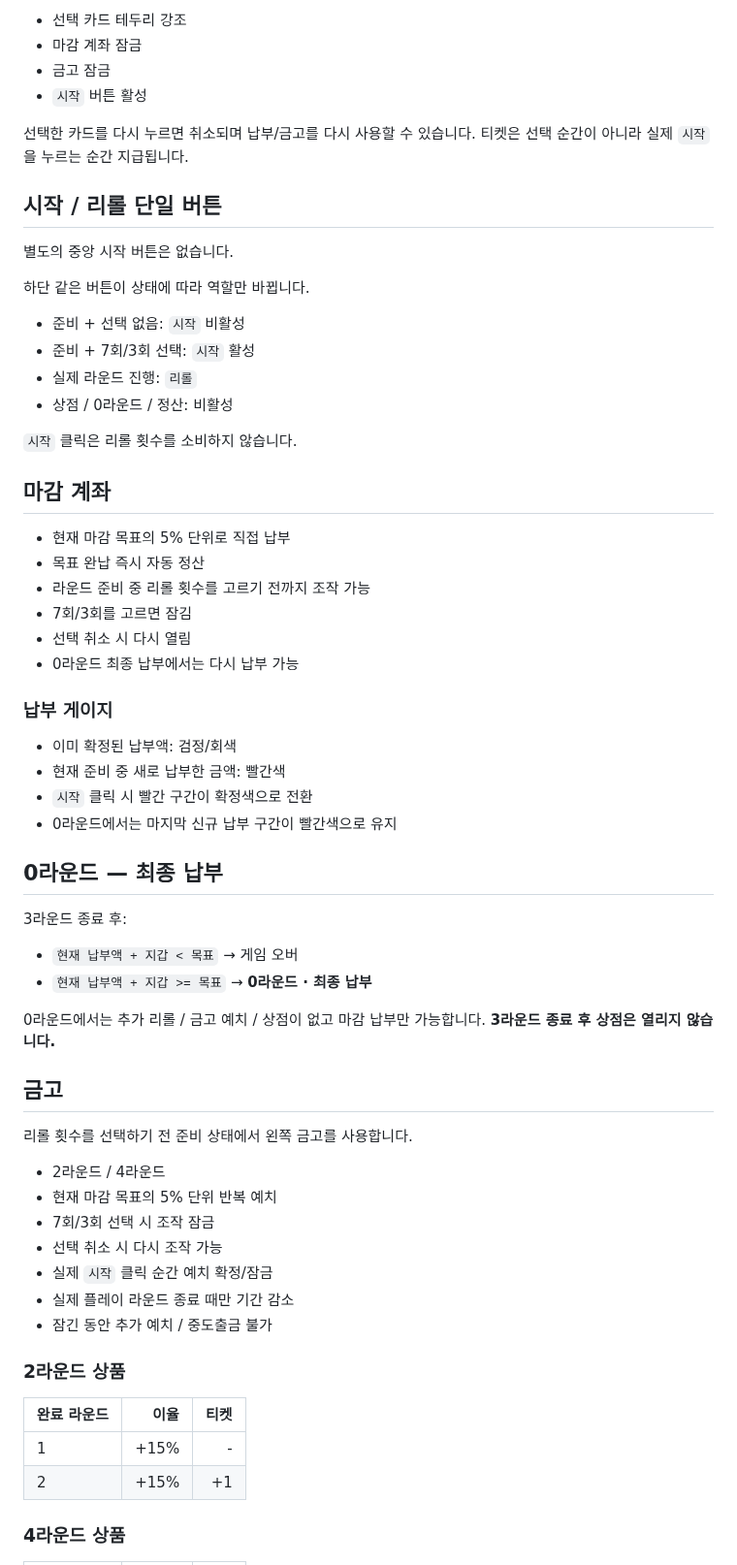
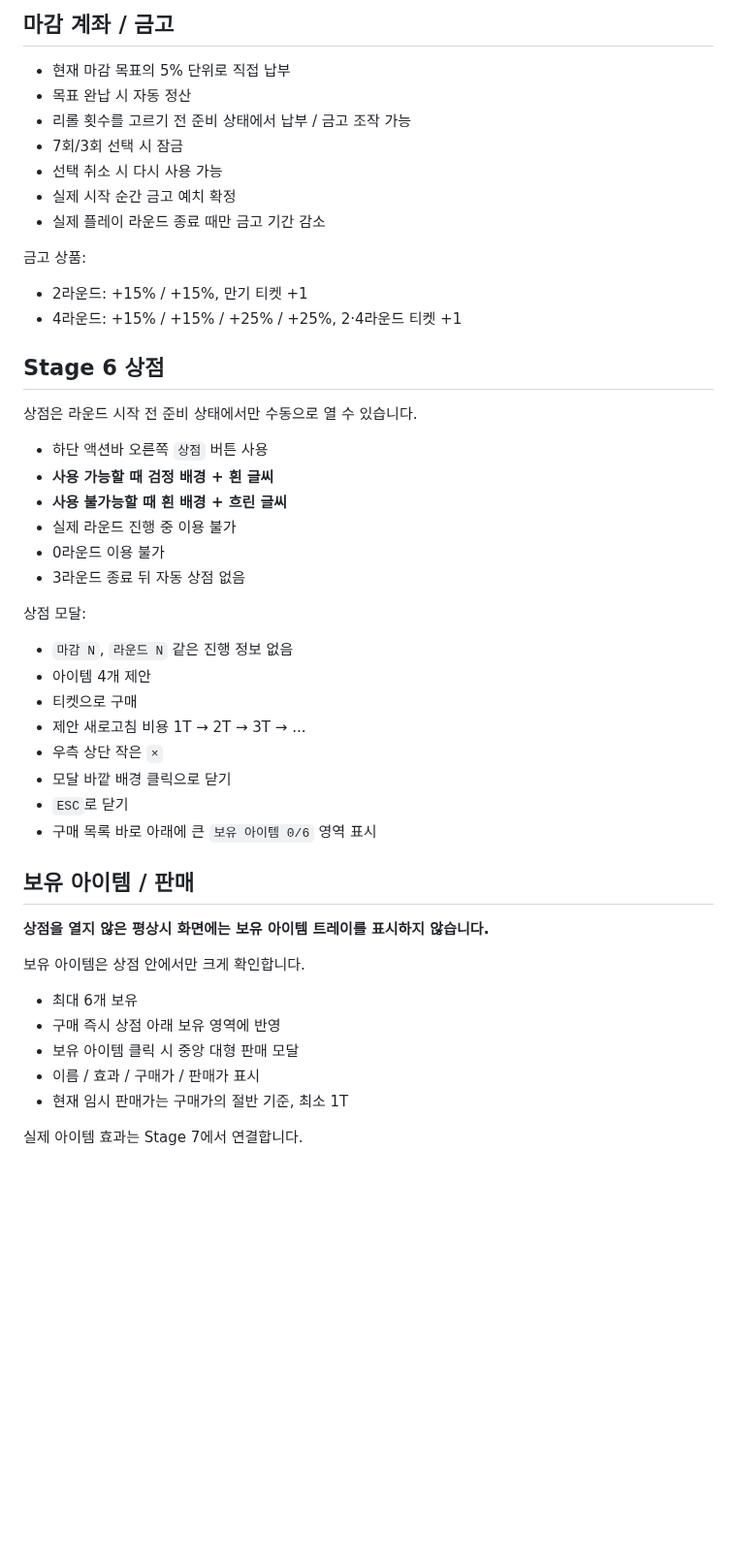
Before and after one commit to kimhjrr6495-cmyk/kdyun, a Markdown page: README.md, the part around one of its changes. Shown at 97% size. Rendered like a GitHub page; blank space fills up the shorter version.

Commit message:
Document Stage 6.3 UI cleanup

```diff
--- a/README.md
+++ b/README.md
@@ -69,68 +44,51 @@ $ 1,250                         T 7
-- 선택 카드 테두리 강조
-- 마감 계좌 잠금
-- 금고 잠금
-- `시작` 버튼 활성
-
-선택한 카드를 다시 누르면 취소되며 납부/금고를 다시 사용할 수 있습니다.
-티켓은 선택 순간이 아니라 실제 `시작`을 누르는 순간 지급됩니다.
-
-## 시작 / 리롤 단일 버튼
-
-별도의 중앙 시작 버튼은 없습니다.
-
-하단 같은 버튼이 상태에 따라 역할만 바뀝니다.
-
-- 준비 + 선택 없음: `시작` 비활성
-- 준비 + 7회/3회 선택: `시작` 활성
-- 실제 라운드 진행: `리롤`
-- 상점 / 0라운드 / 정산: 비활성
-
-`시작` 클릭은 리롤 횟수를 소비하지 않습니다.
-
-## 마감 계좌
+## 마감 계좌 / 금고
 
 - 현재 마감 목표의 5% 단위로 직접 납부
-- 목표 완납 즉시 자동 정산
-- 라운드 준비 중 리롤 횟수를 고르기 전까지 조작 가능
-- 7회/3회를 고르면 잠김
-- 선택 취소 시 다시 열림
-- 0라운드 최종 납부에서는 다시 납부 가능
+- 목표 완납 시 자동 정산
+- 리롤 횟수를 고르기 전 준비 상태에서 납부 / 금고 조작 가능
+- 7회/3회 선택 시 잠금
+- 선택 취소 시 다시 사용 가능
+- 실제 시작 순간 금고 예치 확정
+- 실제 플레이 라운드 종료 때만 금고 기간 감소
 
-### 납부 게이지
+금고 상품:
 
-- 이미 확정된 납부액: 검정/회색
-- 현재 준비 중 새로 납부한 금액: 빨간색
-- `시작` 클릭 시 빨간 구간이 확정색으로 전환
-- 0라운드에서는 마지막 신규 납부 구간이 빨간색으로 유지
+- 2라운드: +15% / +15%, 만기 티켓 +1
+- 4라운드: +15% / +15% / +25% / +25%, 2·4라운드 티켓 +1
 
-## 0라운드 — 최종 납부
+## Stage 6 상점
 
-3라운드 종료 후:
+상점은 라운드 시작 전 준비 상태에서만 수동으로 열 수 있습니다.
 
-- `현재 납부액 + 지갑 < 목표` → 게임 오버
-- `현재 납부액 + 지갑 >= 목표` → **0라운드 · 최종 납부**
+- 하단 액션바 오른쪽 `상점` 버튼 사용
+- **사용 가능할 때 검정 배경 + 흰 글씨**
+- **사용 불가능할 때 흰 배경 + 흐린 글씨**
+- 실제 라운드 진행 중 이용 불가
+- 0라운드 이용 불가
+- 3라운드 종료 뒤 자동 상점 없음
 
-0라운드에서는 추가 리롤 / 금고 예치 / 상점이 없고 마감 납부만 가능합니다.
-**3라운드 종료 후 상점은 열리지 않습니다.**
+상점 모달:
 
-## 금고
+- `마감 N`, `라운드 N` 같은 진행 정보 없음
+- 아이템 4개 제안
+- 티켓으로 구매
+- 제안 새로고침 비용 1T → 2T → 3T → ...
+- 우측 상단 작은 `×`
+- 모달 바깥 배경 클릭으로 닫기
+- `ESC`로 닫기
+- 구매 목록 바로 아래에 큰 `보유 아이템 0/6` 영역 표시
 
-리롤 횟수를 선택하기 전 준비 상태에서 왼쪽 금고를 사용합니다.
+## 보유 아이템 / 판매
 
-- 2라운드 / 4라운드
-- 현재 마감 목표의 5% 단위 반복 예치
-- 7회/3회 선택 시 조작 잠금
-- 선택 취소 시 다시 조작 가능
-- 실제 `시작` 클릭 순간 예치 확정/잠금
-- 실제 플레이 라운드 종료 때만 기간 감소
-- 잠긴 동안 추가 예치 / 중도출금 불가
+**상점을 열지 않은 평상시 화면에는 보유 아이템 트레이를 표시하지 않습니다.**
 
-### 2라운드 상품
+보유 아이템은 상점 안에서만 크게 확인합니다.
 
-| 완료 라운드 | 이율 | 티켓 |
-| --- | ---: | ---: |
-| 1 | +15% | - |
-| 2 | +15% | +1 |
+- 최대 6개 보유
+- 구매 즉시 상점 아래 보유 영역에 반영
+- 보유 아이템 클릭 시 중앙 대형 판매 모달
+- 이름 / 효과 / 구매가 / 판매가 표시
+- 현재 임시 판매가는 구매가의 절반 기준, 최소 1T
 
-### 4라운드 상품
+실제 아이템 효과는 Stage 7에서 연결합니다.
 
```
Also changed, not shown: other parts of README.md (+32 -174 lines).
